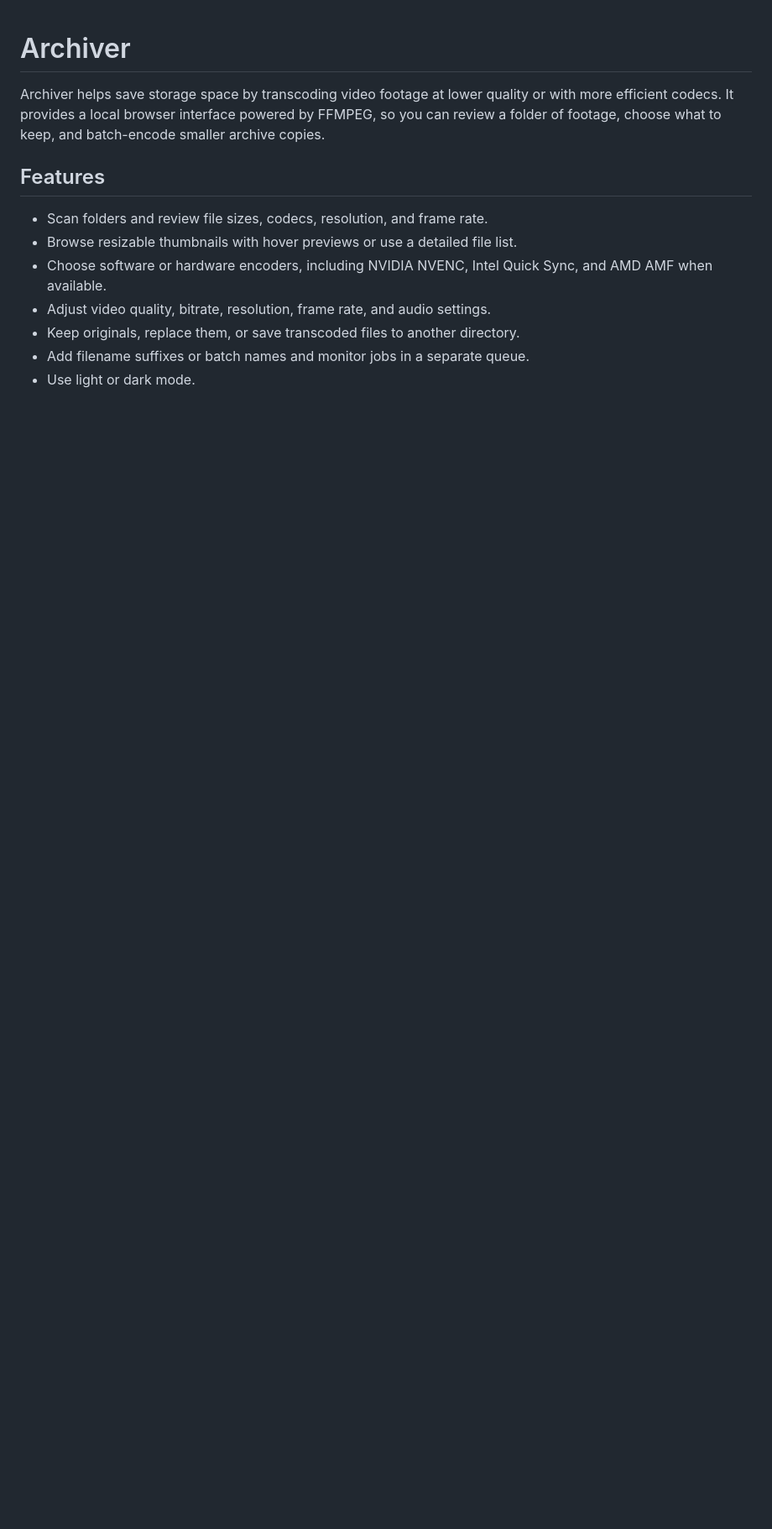
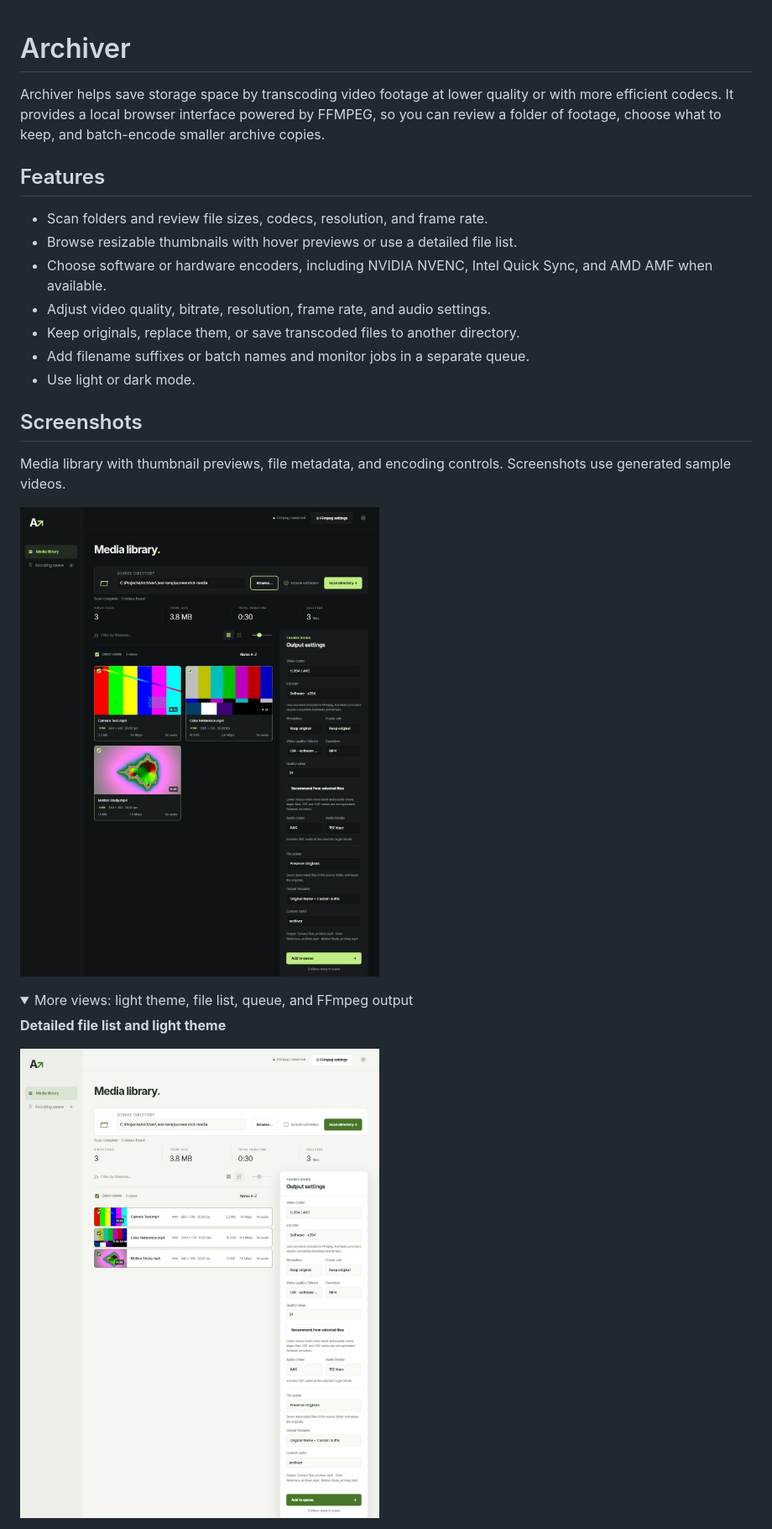
Before and after one commit to technicallyalex/Archiver, a Markdown page: README.md, the part around one of its changes. Shown at 84% size. Drawn GitHub-style; pictures changed too: docs/screenshots/list-view-light.png (added), docs/screenshots/media-library.png (added); folded sections open; blank space fills up the shorter version.

Commit message:
Add application screenshots and README gallery

```diff
--- a/README.md
+++ b/README.md
@@ -11,3 +11,17 @@ Archiver helps save storage space by transcoding video footage at lower quality
 - Keep originals, replace them, or save transcoded files to another directory.
 - Add filename suffixes or batch names and monitor jobs in a separate queue.
 - Use light or dark mode.
+
+## Screenshots
+
+Media library with thumbnail previews, file metadata, and encoding controls. Screenshots use generated sample videos.
+
+![Media library in dark mode](docs/screenshots/media-library.png)
+
+<details>
+<summary>More views: light theme, file list, queue, and FFmpeg output</summary>
+
+**Detailed file list and light theme**
+
+![Detailed file list in light mode](docs/screenshots/list-view-light.png)
+
```
Also changed, not shown: other parts of README.md (+9 -0 lines), docs/screenshots/encoding-queue.png (added), docs/screenshots/ffmpeg-output.png (added).
